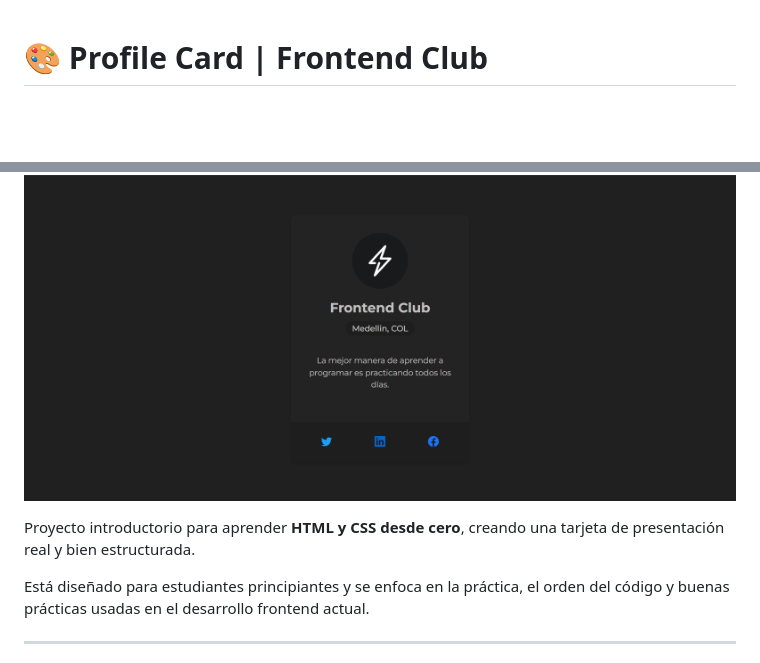
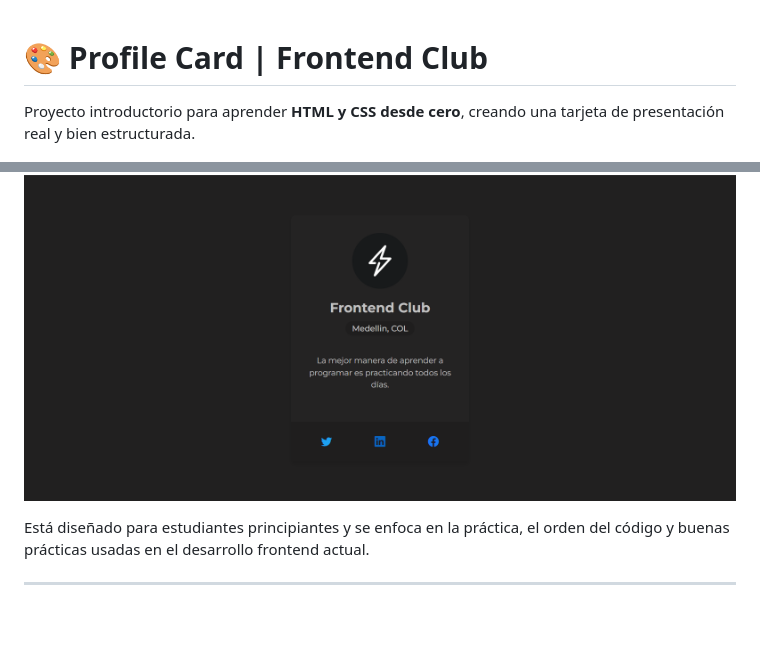
Before and after one commit to imryanblake/profile-card, a Markdown page: README.md, 2 parts joined by grey strips. Drawn GitHub-style; blank space fills up the shorter version.

Commit message:
Cambiamos el orden del texto

```diff
--- a/README.md
+++ b/README.md
@@ -1,8 +1,8 @@
 # 🎨 Profile Card | Frontend Club
 
+Proyecto introductorio para aprender **HTML y CSS desde cero**, creando una tarjeta de presentación real y bien estructurada.
+
 ![](/assets/images/screenshot.png)
-
-Proyecto introductorio para aprender **HTML y CSS desde cero**, creando una tarjeta de presentación real y bien estructurada.
 
 Está diseñado para estudiantes principiantes y se enfoca en la práctica, el orden del código y buenas prácticas usadas en el desarrollo frontend actual.
 
```
